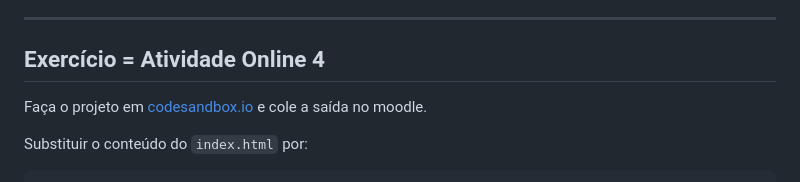
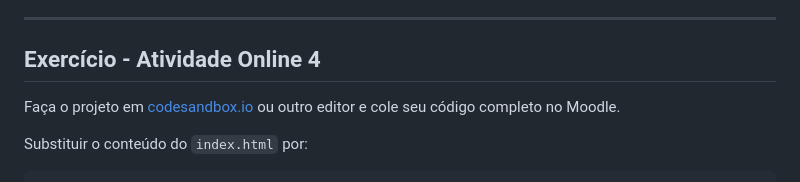
Before and after one commit to pwebufersa/pweb_2026.2_xicoArruda, a Markdown page: unidade2/aula8.md, the part around the change. Rendered like a GitHub page.

```diff
--- a/unidade2/aula8.md
+++ b/unidade2/aula8.md
@@ -286,9 +286,9 @@ O console do DevTools apresenta mensagens úteis para localizar erros.
 
 ---
 
-## Exercício = Atividade Online 4
+## Exercício - Atividade Online 4
 
-Faça o projeto em [codesandbox.io](https://codesandbox.io) e cole a saída no moodle.
+Faça o projeto em [codesandbox.io](https://codesandbox.io) ou outro editor e cole seu código completo no Moodle.
 
 Substituir o conteúdo do `index.html` por:
 
```
